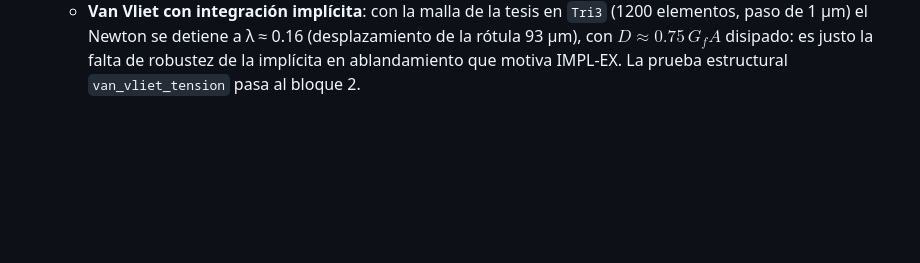
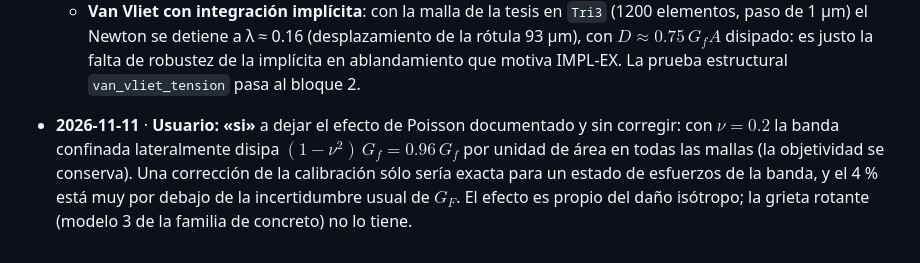
Before and after one commit to jretamav/solidum-fem, a Markdown page: docs/specs/IsotropicDamageCrackBand2D.md, the part around the change. GitHub-like rendering; blank space fills up the shorter version.

```diff
--- a/docs/specs/IsotropicDamageCrackBand2D.md
+++ b/docs/specs/IsotropicDamageCrackBand2D.md
@@ -343,3 +343,4 @@ references:
   - **Objetividad**: con $\nu = 0$, $D/(G_fA) = 0.9992$, 0.9985, 0.9974 y 0.9955 con 5, 10, 20 y 40 elementos a lo largo de la barra (`Quad4`; idéntico en `Tri3`, `Hex8` y `Tet4`), y la carga en $u = 0.05$ mm difiere menos del 0.4 % entre mallas.
   - **Con $\nu = 0.2$ la barra disipa $(1-\nu^2)\,G_fA = 0.96\,G_fA$ en todas las mallas.** No es error de discretización: las columnas vecinas se descargan e impiden la contracción lateral de la banda ($\varepsilon_{yy} \approx 0$ en ella), Rankine ve $\varepsilon_\text{eq} = \varepsilon_{xx}/(1-\nu^2)$ y el trabajo de $\sigma_{xx}$ en la banda es $(1-\nu^2)\,G_f/h$. La calibración de §2 supone tracción uniaxial de esfuerzo; una banda confinada lateralmente disipa ese 4 % menos. Queda como dato; corregirlo (p. ej. calibrar con la banda en deformación plana) sería una decisión física del usuario.
   - **Van Vliet con integración implícita**: con la malla de la tesis en `Tri3` (1200 elementos, paso de 1 µm) el Newton se detiene a λ ≈ 0.16 (desplazamiento de la rótula 93 µm), con $D \approx 0.75\,G_fA$ disipado: es justo la falta de robustez de la implícita en ablandamiento que motiva IMPL-EX. La prueba estructural `van_vliet_tension` pasa al bloque 2.
+- **2026-11-11** · **Usuario: «si»** a dejar el efecto de Poisson documentado y sin corregir: con $\nu = 0.2$ la banda confinada lateralmente disipa $(1-\nu^2)\,G_f = 0.96\,G_f$ por unidad de área en todas las mallas (la objetividad se conserva). Una corrección de la calibración sólo sería exacta para un estado de esfuerzos de la banda, y el 4 % está muy por debajo de la incertidumbre usual de $G_F$. El efecto es propio del daño isótropo; la grieta rotante (modelo 3 de la familia de concreto) no lo tiene.
```
Also changed, not shown: docs/catalogo_materiales.md (+1 -1 lines).
